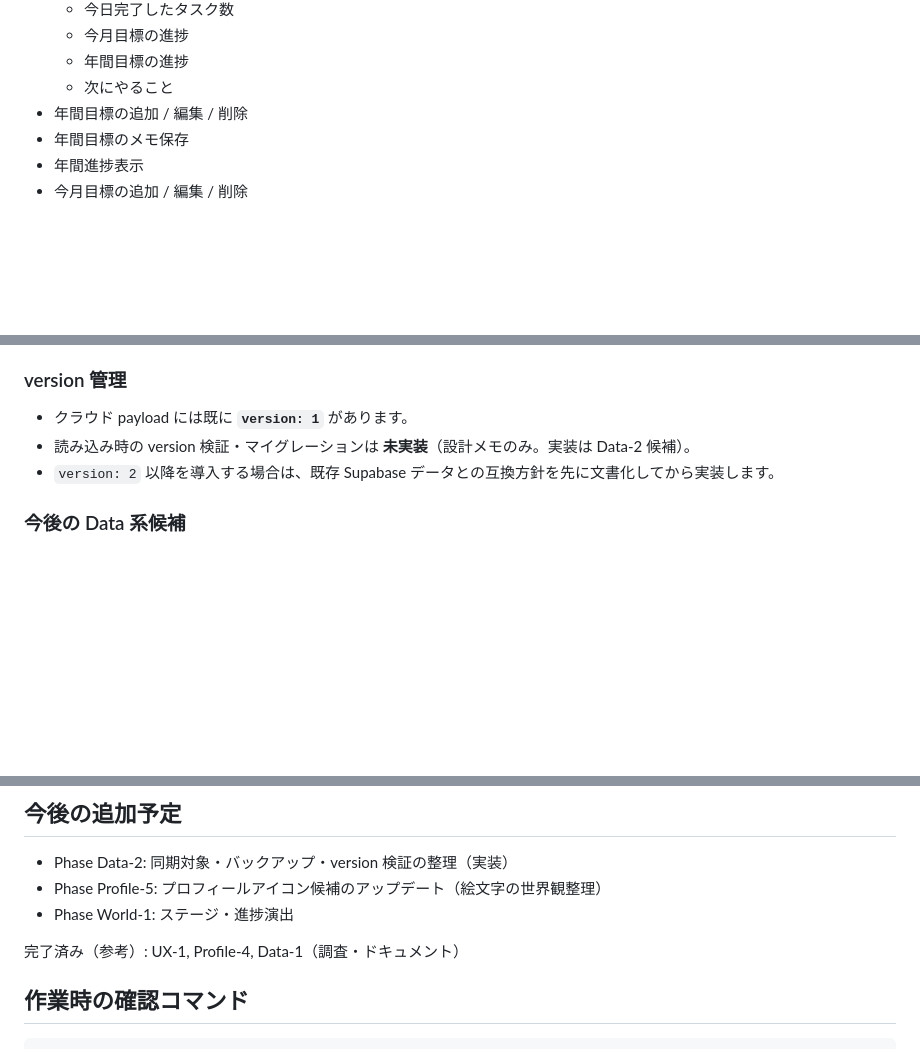
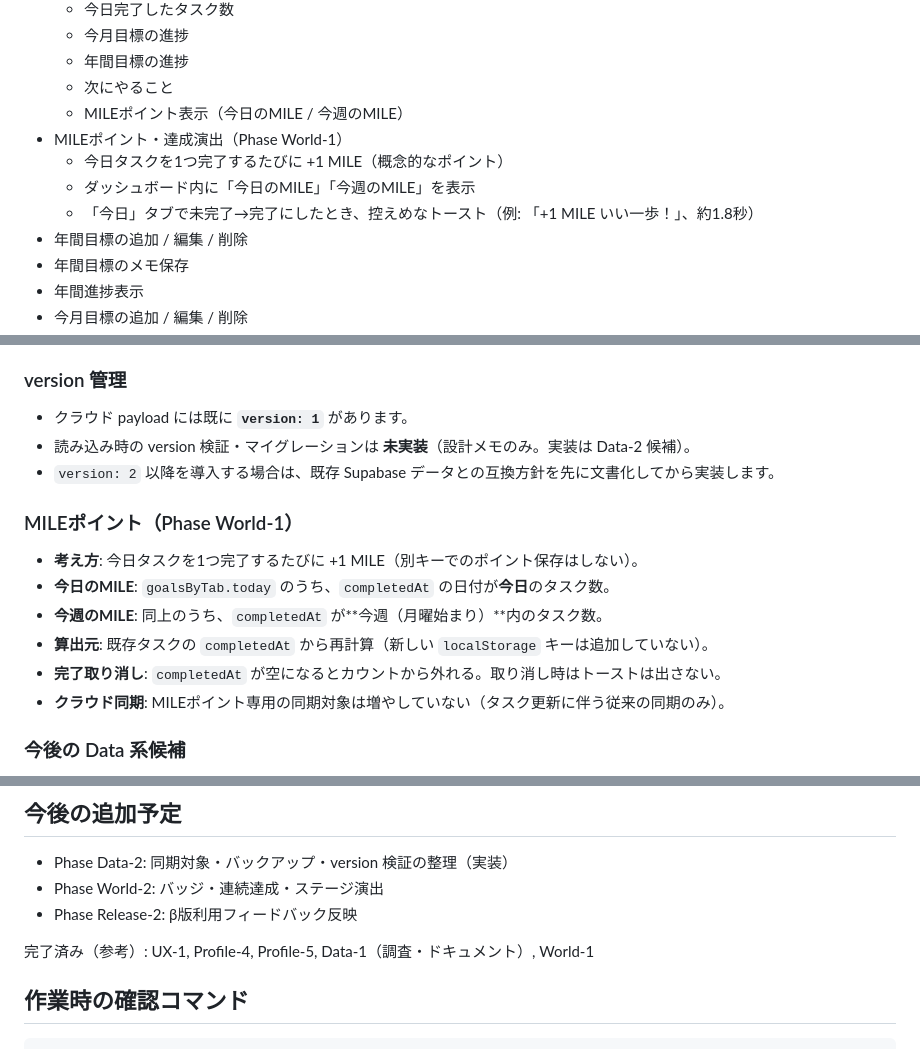
Before and after one commit to chiakihiratsukavmarketing-gif/ideal-island, a Markdown page: README.md, 3 parts joined by grey strips. Rendered like a GitHub page; blank space fills up the shorter version.

Commit message:
docs: document World-1 MILE points and completion toast
Co-authored-by: Cursor <cursoragent@cursor.com>

```diff
--- a/README.md
+++ b/README.md
@@ -49,6 +50,11 @@ https://ideal-island.vercel.app/
   - 今月目標の進捗
   - 年間目標の進捗
   - 次にやること
+  - MILEポイント表示（今日のMILE / 今週のMILE）
+- MILEポイント・達成演出（Phase World-1）
+  - 今日タスクを1つ完了するたびに +1 MILE（概念的なポイント）
+  - ダッシュボード内に「今日のMILE」「今週のMILE」を表示
+  - 「今日」タブで未完了→完了にしたとき、控えめなトースト（例: 「+1 MILE いい一歩！」、約1.8秒）
 - 年間目標の追加 / 編集 / 削除
 - 年間目標のメモ保存
 - 年間進捗表示
@@ -222,6 +228,15 @@ const mileGoalPlan = {
 - 読み込み時の version 検証・マイグレーションは **未実装**（設計メモのみ。実装は Data-2 候補）。
 - `version: 2` 以降を導入する場合は、既存 Supabase データとの互換方針を先に文書化してから実装します。
 
+### MILEポイント（Phase World-1）
+
+- **考え方**: 今日タスクを1つ完了するたびに +1 MILE（別キーでのポイント保存はしない）。
+- **今日のMILE**: `goalsByTab.today` のうち、`completedAt` の日付が**今日**のタスク数。
+- **今週のMILE**: 同上のうち、`completedAt` が**今週（月曜始まり）**内のタスク数。
+- **算出元**: 既存タスクの `completedAt` から再計算（新しい `localStorage` キーは追加していない）。
+- **完了取り消し**: `completedAt` が空になるとカウントから外れる。取り消し時はトーストは出さない。
+- **クラウド同期**: MILEポイント専用の同期対象は増やしていない（タスク更新に伴う従来の同期のみ）。
+
 ### 今後の Data 系候補
 
 - version 検証 / マイグレーション（Data-2）
@@ -258,10 +273,10 @@ const mileGoalPlan = {
 ## 今後の追加予定
 
 - Phase Data-2: 同期対象・バックアップ・version 検証の整理（実装）
-- Phase Profile-5: プロフィールアイコン候補のアップデート（絵文字の世界観整理）
-- Phase World-1: ステージ・進捗演出
+- Phase World-2: バッジ・連続達成・ステージ演出
+- Phase Release-2: β版利用フィードバック反映
 
-完了済み（参考）: UX-1, Profile-4, Data-1（調査・ドキュメント）
+完了済み（参考）: UX-1, Profile-4, Profile-5, Data-1（調査・ドキュメント）, World-1
 
 ## 作業時の確認コマンド
 
```
Also changed, not shown: other parts of README.md (+2 -1 lines), CONTINUE.md (+17 -7 lines).
